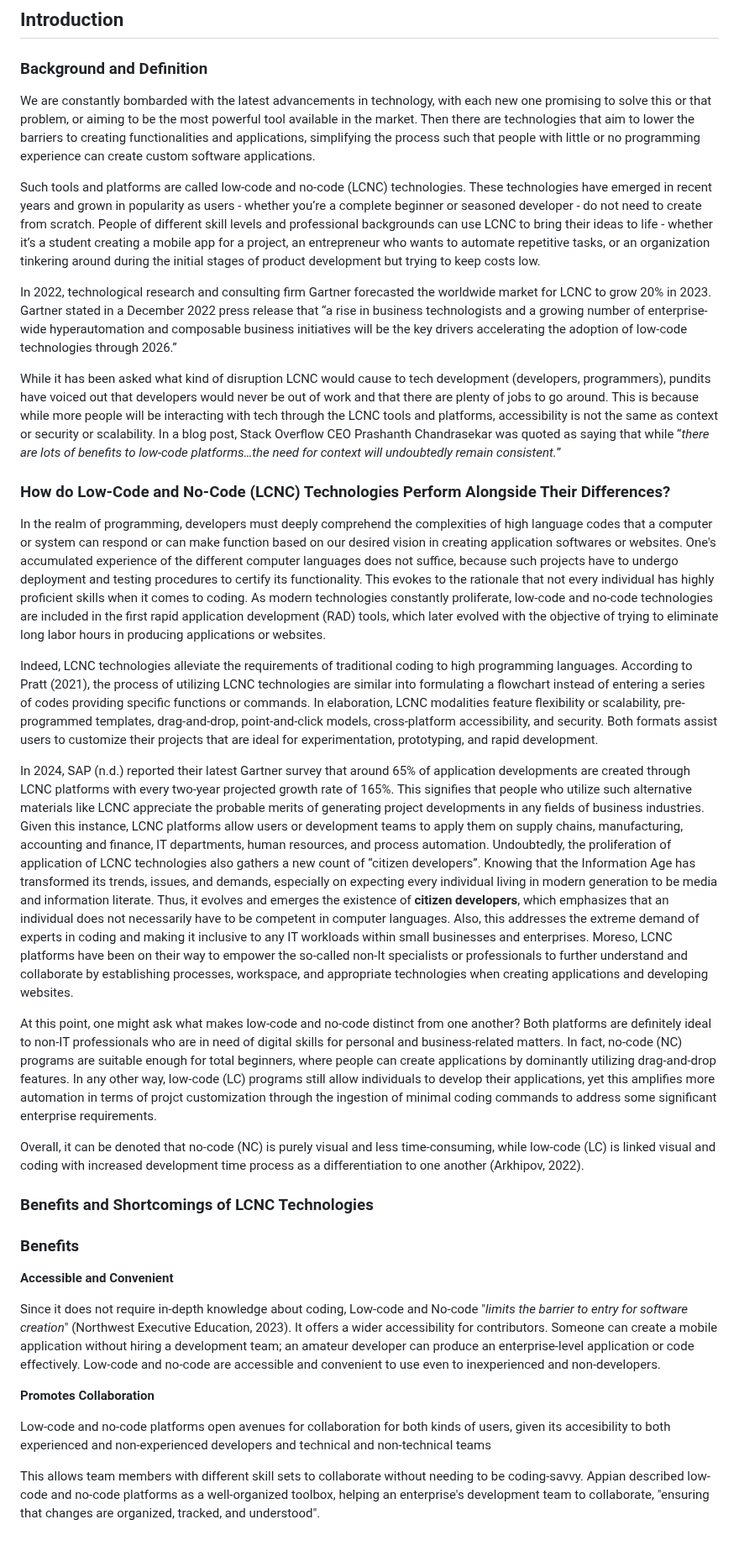
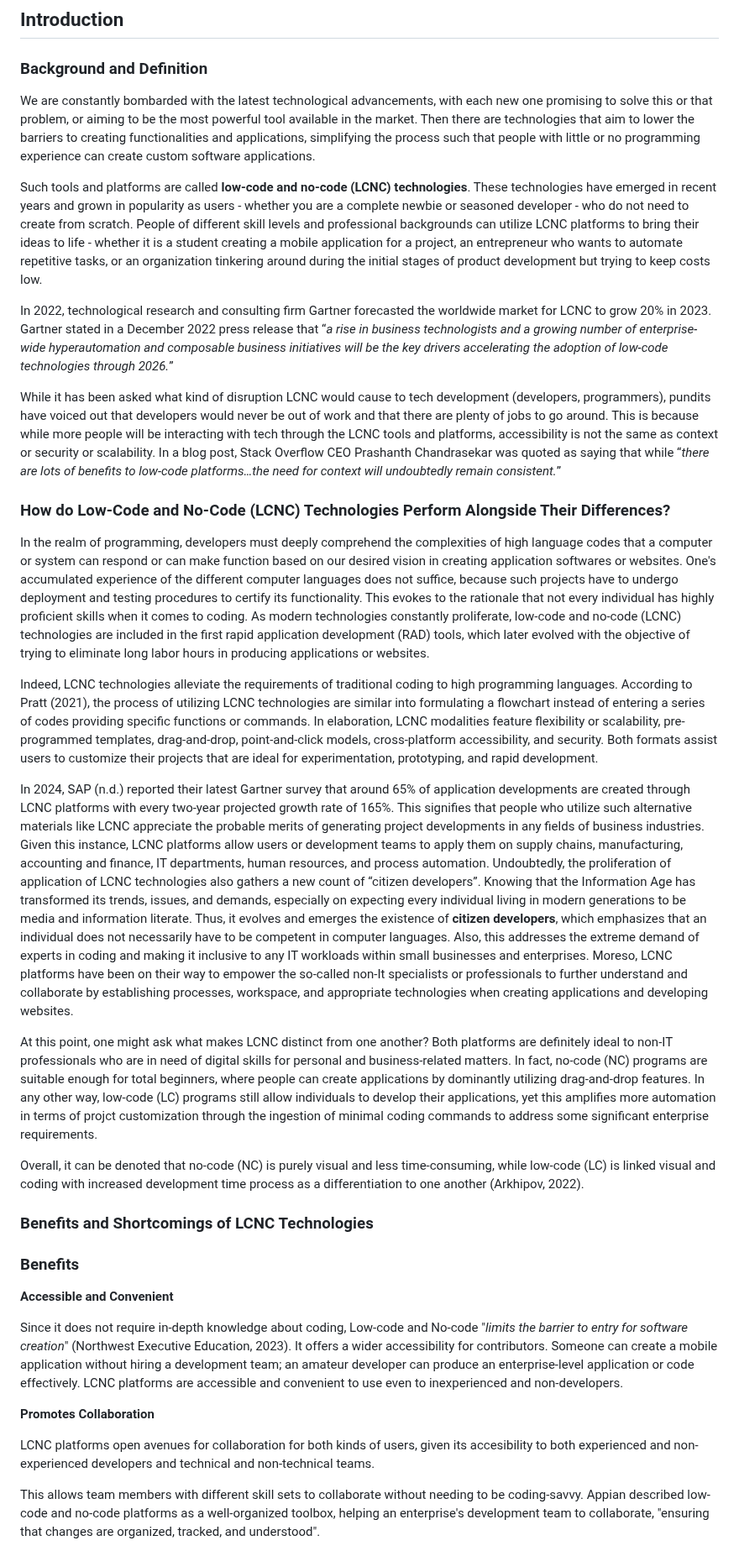
Before and after one commit to ibportugal/mms142-groupk-2023.github.io, a Markdown page: README.md, the part around the change. Shown at 84% size. Drawn GitHub-style.

Commit message:
Update README.md
Grammar check to Intro, Functionality, and some parts in Benefits

```diff
--- a/README.md
+++ b/README.md
@@ -5,23 +5,23 @@ A Group Report about Disruptive Technologies in partial fulfillment of requireme
 
 ## Introduction
   ### Background and Definition
-  We are constantly bombarded with the latest advancements in technology, with each new one promising to solve this or that problem, or aiming to be the most powerful tool available in the market. Then there are technologies that aim to lower the barriers to creating functionalities and applications, simplifying the process such that people with little or no programming experience can create custom software applications.
+  We are constantly bombarded with the latest technological advancements, with each new one promising to solve this or that problem, or aiming to be the most powerful tool available in the market. Then there are technologies that aim to lower the barriers to creating functionalities and applications, simplifying the process such that people with little or no programming experience can create custom software applications.
 
-  Such tools and platforms are called low-code and no-code (LCNC) technologies. These technologies have emerged in recent years and grown in popularity as users - whether you’re a complete beginner or seasoned developer - do not need to create from scratch. People of different skill levels and professional backgrounds can use LCNC to bring their ideas to life - whether it’s a student creating a mobile app for a project, an entrepreneur who wants to automate repetitive tasks, or an organization tinkering around during the initial stages of product development but trying to keep costs low.
+  Such tools and platforms are called **low-code and no-code (LCNC) technologies**. These technologies have emerged in recent years and grown in popularity as users - whether you are a complete newbie or seasoned developer - who do not need to create from scratch. People of different skill levels and professional backgrounds can utilize LCNC platforms to bring their ideas to life - whether it is a student creating a mobile application for a project, an entrepreneur who wants to automate repetitive tasks, or an organization tinkering around during the initial stages of product development but trying to keep costs low.
 
-  In 2022, technological research and consulting firm Gartner forecasted the worldwide market for LCNC to grow 20% in 2023. Gartner stated in a December 2022 press release that “a rise in business technologists and a growing number of enterprise-wide hyperautomation and composable business initiatives will be the key drivers accelerating the adoption of low-code technologies through 2026.”
+  In 2022, technological research and consulting firm Gartner forecasted the worldwide market for LCNC to grow 20% in 2023. Gartner stated in a December 2022 press release that “_a rise in business technologists and a growing number of enterprise-wide hyperautomation and composable business initiatives will be the key drivers accelerating the adoption of low-code technologies through 2026._”
 
 While it has been asked what kind of disruption LCNC would cause to tech development (developers, programmers), pundits have voiced out that developers would never be out of work and that there are plenty of jobs to go around. This is because while more people will be interacting with tech through the LCNC tools and platforms, accessibility is not the same as context or security or scalability. In a blog post, Stack Overflow CEO Prashanth Chandrasekar was quoted as saying that while “_there are lots of benefits to low-code platforms…the need for context will undoubtedly remain consistent._”
 
 
   ### How do Low-Code and No-Code (LCNC) Technologies Perform Alongside Their Differences?
-  In the realm of programming, developers must deeply comprehend the complexities of high language codes that a computer or system can respond or can make function based on our desired vision in creating application softwares or websites. One's accumulated experience of the different computer languages does not suffice, because such projects have to undergo deployment and testing procedures to certify its functionality. This evokes to the rationale that not every individual has highly proficient skills when it comes to coding. As modern technologies constantly proliferate, low-code and no-code technologies are included in the first rapid application development (RAD) tools, which later evolved with the objective of trying to eliminate long labor hours in producing applications or websites.
+  In the realm of programming, developers must deeply comprehend the complexities of high language codes that a computer or system can respond or can make function based on our desired vision in creating application softwares or websites. One's accumulated experience of the different computer languages does not suffice, because such projects have to undergo deployment and testing procedures to certify its functionality. This evokes to the rationale that not every individual has highly proficient skills when it comes to coding. As modern technologies constantly proliferate, low-code and no-code (LCNC) technologies are included in the first rapid application development (RAD) tools, which later evolved with the objective of trying to eliminate long labor hours in producing applications or websites.
 
 Indeed, LCNC technologies alleviate the requirements of traditional coding to high programming languages. According to Pratt (2021), the process of utilizing LCNC technologies are similar into formulating a flowchart instead of entering a series of codes providing  specific functions or commands. In elaboration, LCNC modalities feature flexibility or scalability, pre-programmed templates, drag-and-drop, point-and-click models, cross-platform accessibility, and security. Both formats assist users to customize their projects that are ideal for experimentation, prototyping, and rapid development.
 
-In 2024, SAP (n.d.) reported their latest Gartner survey that around 65% of application developments are created through LCNC platforms with every two-year projected growth rate of 165%. This signifies that people who utilize such alternative materials like LCNC appreciate the probable merits of generating project developments in any fields of business industries. Given this instance, LCNC platforms allow users or development teams to apply them on supply chains, manufacturing, accounting and finance, IT departments, human resources, and process automation. Undoubtedly, the proliferation of application of LCNC technologies also gathers a new count of “citizen developers”. Knowing that the Information Age has transformed its trends, issues, and demands, especially on expecting every individual living in modern generation to be media and information literate. Thus, it evolves and emerges the existence of **citizen developers**, which emphasizes that an individual does not necessarily have to be competent in computer languages. Also, this addresses the extreme demand of experts in coding and making it inclusive to any IT workloads within small businesses and enterprises. Moreso, LCNC platforms have been on their way to empower the so-called non-It specialists or professionals to further understand and collaborate by establishing processes, workspace, and appropriate technologies when creating applications and developing websites.
+In 2024, SAP (n.d.) reported their latest Gartner survey that around 65% of application developments are created through LCNC platforms with every two-year projected growth rate of 165%. This signifies that people who utilize such alternative materials like LCNC appreciate the probable merits of generating project developments in any fields of business industries. Given this instance, LCNC platforms allow users or development teams to apply them on supply chains, manufacturing, accounting and finance, IT departments, human resources, and process automation. Undoubtedly, the proliferation of application of LCNC technologies also gathers a new count of “citizen developers”. Knowing that the Information Age has transformed its trends, issues, and demands, especially on expecting every individual living in modern generations to be media and information literate. Thus, it evolves and emerges the existence of **citizen developers**, which emphasizes that an individual does not necessarily have to be competent in computer languages. Also, this addresses the extreme demand of experts in coding and making it inclusive to any IT workloads within small businesses and enterprises. Moreso, LCNC platforms have been on their way to empower the so-called non-It specialists or professionals to further understand and collaborate by establishing processes, workspace, and appropriate technologies when creating applications and developing websites.
 
-At this point, one might ask what makes low-code and no-code distinct from one another? Both platforms are definitely ideal to non-IT professionals who are in need of digital skills for personal and business-related matters. In fact, no-code (NC) programs are suitable enough for total beginners, where people can create applications by dominantly utilizing drag-and-drop features. In any other way, low-code (LC) programs still allow individuals to develop their applications, yet this amplifies more automation in terms of projct customization through the ingestion of minimal coding commands to address some significant enterprise requirements.
+At this point, one might ask what makes LCNC distinct from one another? Both platforms are definitely ideal to non-IT professionals who are in need of digital skills for personal and business-related matters. In fact, no-code (NC) programs are suitable enough for total beginners, where people can create applications by dominantly utilizing drag-and-drop features. In any other way, low-code (LC) programs still allow individuals to develop their applications, yet this amplifies more automation in terms of projct customization through the ingestion of minimal coding commands to address some significant enterprise requirements.
 
 Overall, it can be denoted that no-code (NC) is purely visual and less time-consuming, while low-code (LC) is linked visual and coding with increased development time process as a differentiation to one another (Arkhipov, 2022).
 
@@ -30,11 +30,11 @@ Overall, it can be denoted that no-code (NC) is purely visual and less time-cons
 
 **Accessible and Convenient**
 
-Since it does not require in-depth knowledge about coding, Low-code and No-code "_limits the barrier to entry for software creation_" (Northwest Executive Education, 2023). It offers a wider accessibility for contributors. Someone can create a mobile application without hiring a development team; an amateur developer can produce an enterprise-level application or code effectively. Low-code and no-code are accessible and convenient to use even to inexperienced and non-developers.
+Since it does not require in-depth knowledge about coding, Low-code and No-code "_limits the barrier to entry for software creation_" (Northwest Executive Education, 2023). It offers a wider accessibility for contributors. Someone can create a mobile application without hiring a development team; an amateur developer can produce an enterprise-level application or code effectively. LCNC platforms are accessible and convenient to use even to inexperienced and non-developers.
 
 **Promotes Collaboration**
 
-Low-code and no-code platforms open avenues for collaboration for both kinds of users, given its accesibility to both experienced and non-experienced developers and technical and non-technical teams
+LCNC platforms open avenues for collaboration for both kinds of users, given its accesibility to both experienced and non-experienced developers and technical and non-technical teams.
 
 This allows team members with different skill sets to collaborate without needing to be coding-savvy. Appian described low-code and no-code platforms as a well-organized toolbox, helping an enterprise's development team to collaborate, "ensuring that changes are organized, tracked, and understood".
 
```
